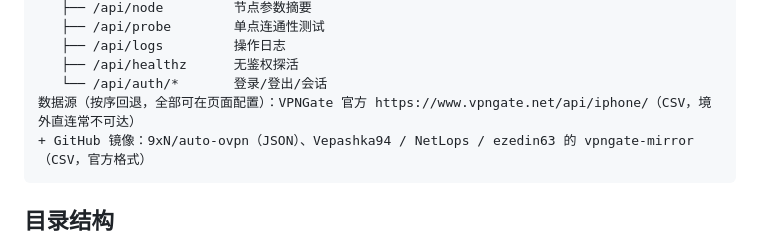
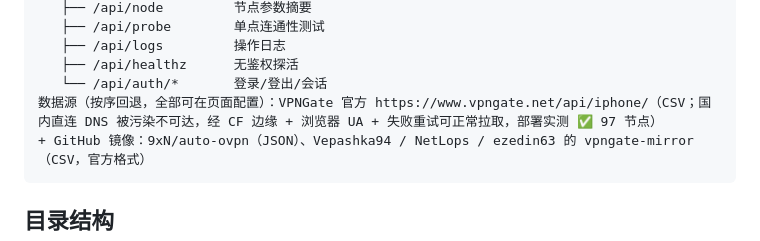
Before and after one commit to zhangsen0/vpngate, a Markdown page: README.md, the part around the change. Drawn GitHub-style.

Commit message:
docs: README 官方源恢复说明 + 技能沉淀（DNS 污染/官方 CSV 格式/浏览器 UA）

````diff
--- a/README.md
+++ b/README.md
@@ -36,7 +36,7 @@ Cloudflare Pages Functions（functions/）
    ├── /api/logs         操作日志
    ├── /api/healthz      无鉴权探活
    └── /api/auth/*       登录/登出/会话
-数据源（按序回退，全部可在页面配置）：VPNGate 官方 https://www.vpngate.net/api/iphone/（CSV，境外直连常不可达）
+数据源（按序回退，全部可在页面配置）：VPNGate 官方 https://www.vpngate.net/api/iphone/（CSV；国内直连 DNS 被污染不可达，经 CF 边缘 + 浏览器 UA + 失败重试可正常拉取，部署实测 ✅ 97 节点）
 + GitHub 镜像：9xN/auto-ovpn（JSON）、Vepashka94 / NetLops / ezedin63 的 vpngate-mirror（CSV，官方格式）
 ```
 
````
Also changed, not shown: skill-vpngate-devops/SKILL.md (+2 -0 lines).
